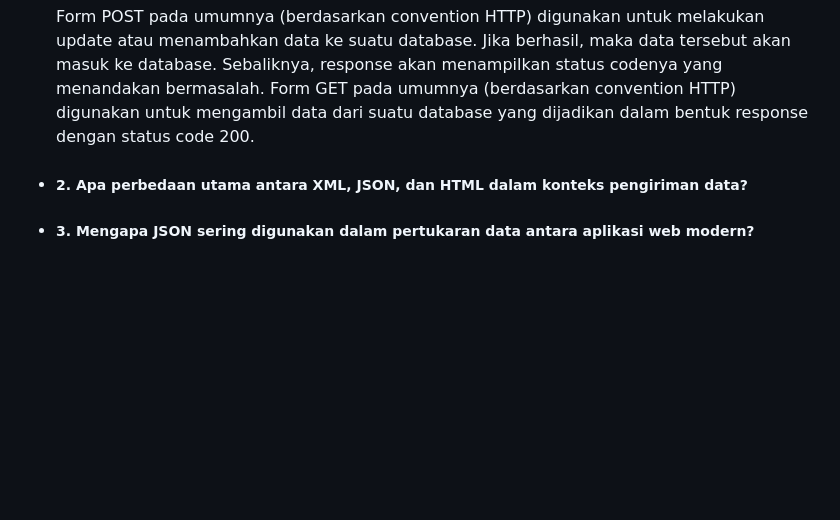
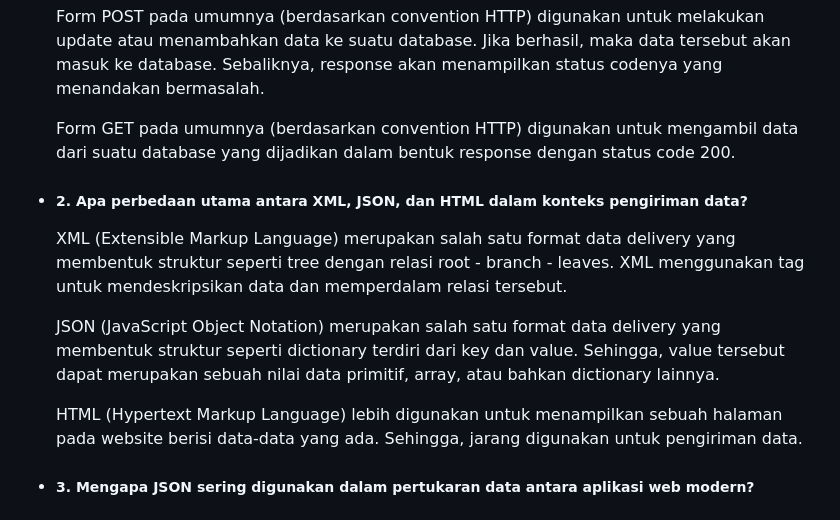
Before and after one commit to ArvinCS/brewvin, a Markdown page: README.md, the part around the change. GitHub-like rendering; blank space fills up the shorter version.

Commit message:
feat: update answer to question 2 week 3

```diff
--- a/README.md
+++ b/README.md
@@ -241,8 +241,15 @@
 
 - ##### 1. Apa perbedaan antara form POST dan form GET dalam Django?
     Form POST pada umumnya (berdasarkan convention HTTP) digunakan untuk melakukan update atau menambahkan data ke suatu database. Jika berhasil, maka data tersebut akan masuk ke database. Sebaliknya, response akan menampilkan status codenya yang menandakan bermasalah.
+
     Form GET pada umumnya (berdasarkan convention HTTP) digunakan untuk mengambil data dari suatu database yang dijadikan dalam bentuk response dengan status code 200.
 - ##### 2. Apa perbedaan utama antara XML, JSON, dan HTML dalam konteks pengiriman data?
+    XML (Extensible Markup Language) merupakan salah satu format data delivery yang membentuk struktur seperti tree dengan relasi root - branch - leaves. XML menggunakan tag untuk mendeskripsikan data dan memperdalam relasi tersebut.
+
+    JSON (JavaScript Object Notation) merupakan salah satu format data delivery yang membentuk struktur seperti dictionary terdiri dari key dan value. Sehingga, value tersebut dapat merupakan sebuah nilai data primitif, array, atau bahkan dictionary lainnya.
+
+    HTML (Hypertext Markup Language) lebih digunakan untuk menampilkan sebuah halaman pada website berisi data-data yang ada. Sehingga, jarang digunakan untuk pengiriman data.
+
 - ##### 3. Mengapa JSON sering digunakan dalam pertukaran data antara aplikasi web modern?
 - ##### 4. Jelaskan bagaimana cara kamu mengimplementasikan checklist di atas secara step-by-step (bukan hanya sekadar mengikuti tutorial).
 - ##### 5. Screenshot Postman (pastikan anda memiliki akses internet untuk melihat screenshot)
```
